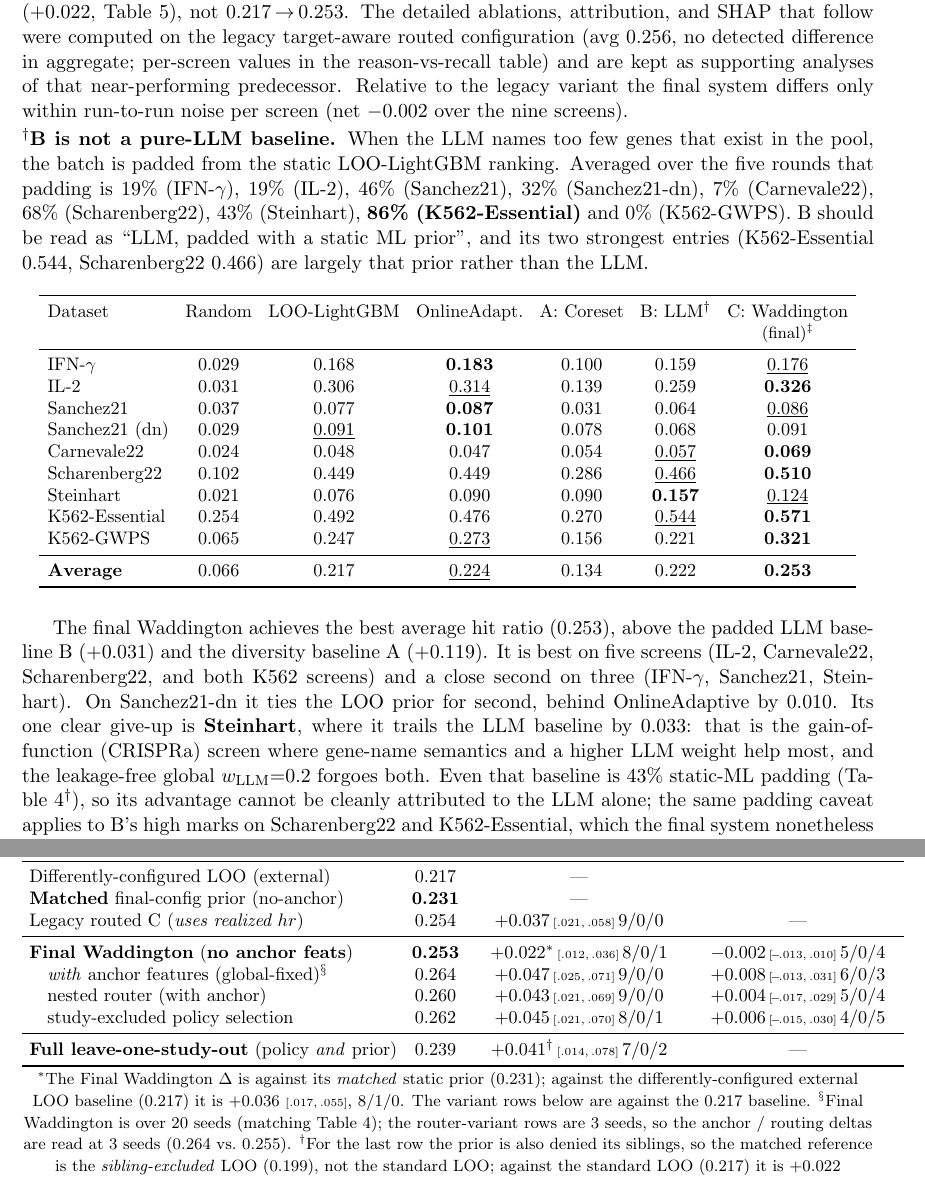
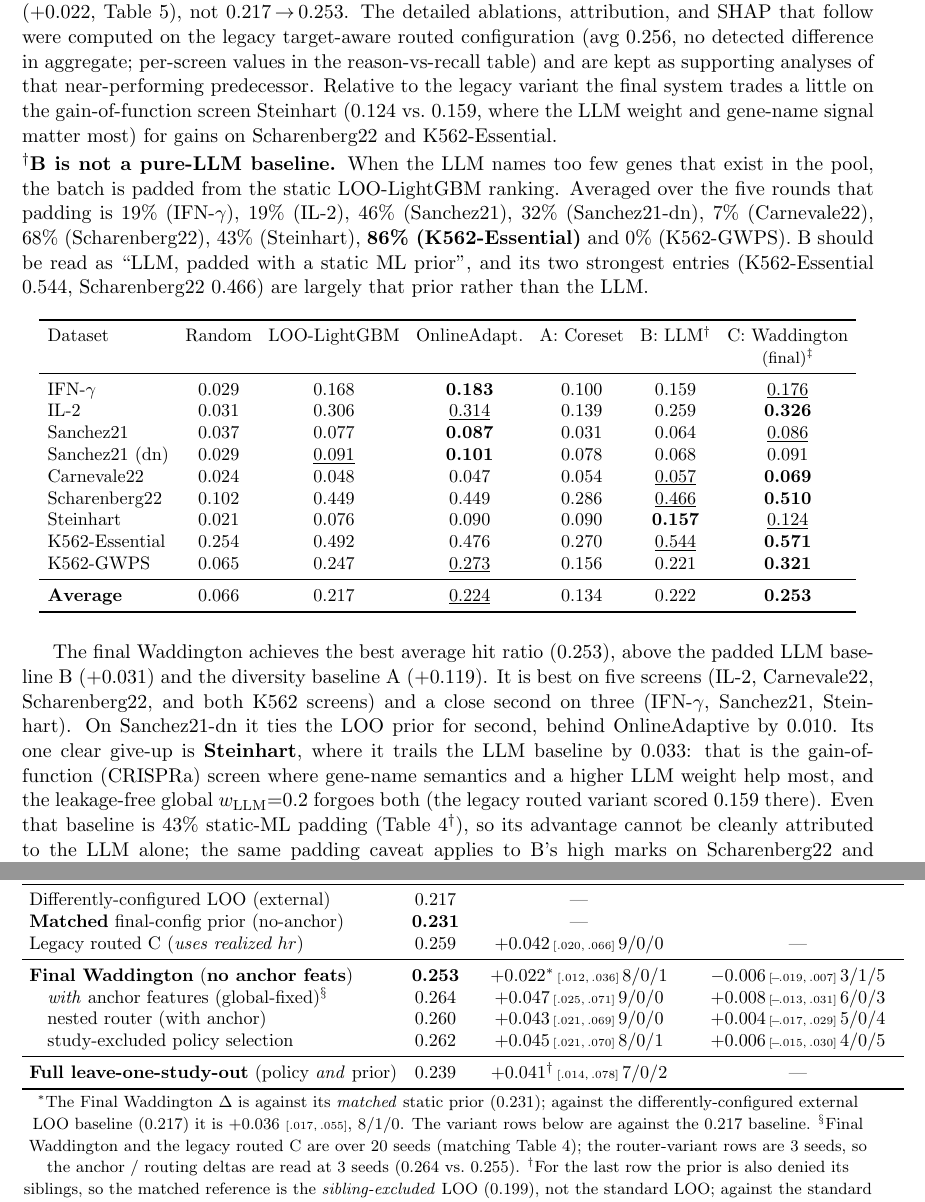
Before and after one commit to duerksenorteltdl133-netizen/WANDDINGTON, a LaTeX paper (docs/results_tables.tex): two parts of pages 10 and 12 of 27, joined at a grey line, cut so that both start at the same text. Compiled offline with pdfLaTeX.

Commit message:
Re-run legacy@20 on anthropic backend (removes pi/anthropic split)
The earlier legacy@20 used the pi backend (the anthropic token had expired). On
the anthropic backend (feynman auth, re-authorized) the legacy config gives 0.259
and Steinhart 0.159 -- matching the original 5-seed -- so the pi run's Steinhart
0.103 was a backend artifact. Correct the honest-router to the matched
anthropic-20seed comparison:

- Legacy routed C 0.254 -> 0.259; final-vs-legacy -0.002 [-.013,.010] 5/0/4 ->
  -0.006 [-.019,.007] 3/1/5 (still no detected difference); legacy vs external
  LOO +0.042.
- Revert the pi-induced narrative: the final system again trades a little on
  Steinhart (0.124 vs 0.159) for gains on Scharenberg22 / K562-Essential; restore
  the "legacy scored 0.159 there" note.
- Footnote: the legacy routed C row is also 20 seeds; SHAP / decomposition stay
  legacy@5 (0.256).

The whole 20-seed paper (main table, figures, final-vs-legacy) is now on one
backend (claude-haiku-4-5, anthropic). Recompiles to 27 pages.

Co-Authored-By: Claude Opus 4.8 <noreply@anthropic.com>

```diff
--- a/docs/results_tables.tex
+++ b/docs/results_tables.tex
@@ -533,8 +533,9 @@ discoverer of new biology. We report it as exploratory (no tuning on it);
   The detailed ablations, attribution, and
   SHAP that follow were computed on the legacy target-aware routed configuration (avg $0.256$, no detected
   difference in aggregate; per-screen values in the reason-vs-recall table) and are kept as supporting
-  analyses of that near-performing predecessor. Relative to the legacy variant the final system differs
-  only within run-to-run noise per screen (net $-0.002$ over the nine screens).
+  analyses of that near-performing predecessor. Relative to the legacy variant the final system trades a
+  little on the gain-of-function screen Steinhart ($0.124$ vs.\ $0.159$, where the LLM weight and gene-name
+  signal matter most) for gains on Scharenberg22 and K562-Essential.
   \\[2pt]
   $^\dagger$\textbf{B is not a pure-LLM baseline.} When the LLM names too few genes that exist in the
   pool, the batch is padded from the static LOO-LightGBM ranking. Averaged over the five rounds that
@@ -577,7 +578,7 @@ The final Waddington achieves the best average hit ratio (0.253), above the padd
 Scharenberg22, and both K562 screens) and a close second on three (IFN-$\gamma$, Sanchez21, Steinhart).
 On Sanchez21-dn it ties the LOO prior for second, behind OnlineAdaptive by $0.010$. Its one clear give-up is \textbf{Steinhart}, where it trails the LLM baseline by $0.033$:
 that is the gain-of-function (CRISPRa) screen where gene-name semantics and a higher LLM weight help most,
-and the leakage-free global $w_{\mathrm{LLM}}{=}0.2$ forgoes both. Even that baseline is $43\%$ static-ML padding (Table~\ref{tab:main}$^\dagger$), so its advantage
+and the leakage-free global $w_{\mathrm{LLM}}{=}0.2$ forgoes both (the legacy routed variant scored $0.159$ there). Even that baseline is $43\%$ static-ML padding (Table~\ref{tab:main}$^\dagger$), so its advantage
 cannot be cleanly attributed to the LLM alone; the same padding caveat applies to B's high marks on
 Scharenberg22 and K562-Essential, which the final system nonetheless beats outright.
 
@@ -648,9 +649,9 @@ Configuration & mean & \multicolumn{1}{c}{$\Delta$ vs.\ stated ref.\ (W/T/L)} &
 \midrule
 Differently-configured LOO (external) & 0.217 & --- & \\
 \textbf{Matched} final-config prior (no-anchor) & \textbf{0.231} & --- & \\
-Legacy routed C (\emph{uses realized $hr$})   & 0.254 & $+0.037$\,{\tiny$[.021,.058]$}\,9/0/0 & --- \\
+Legacy routed C (\emph{uses realized $hr$})   & 0.259 & $+0.042$\,{\tiny$[.020,.066]$}\,9/0/0 & --- \\
 \midrule
-\textbf{Final Waddington} (\textbf{no anchor feats}) & \textbf{0.253} & $+0.022^{*}$\,{\tiny$[.012,.036]$}\,8/0/1 & $-0.002$\,{\tiny$[\!-\!.013,.010]$}\,5/0/4 \\
+\textbf{Final Waddington} (\textbf{no anchor feats}) & \textbf{0.253} & $+0.022^{*}$\,{\tiny$[.012,.036]$}\,8/0/1 & $-0.006$\,{\tiny$[\!-\!.019,.007]$}\,3/1/5 \\
 \quad\emph{with} anchor features (global-fixed)$^{\S}$ & 0.264 & $+0.047$\,{\tiny$[.025,.071]$}\,9/0/0 & $+0.008$\,{\tiny$[\!-\!.013,.031]$}\,6/0/3 \\
 \quad nested router (with anchor)             & 0.260 & $+0.043$\,{\tiny$[.021,.069]$}\,9/0/0 & $+0.004$\,{\tiny$[\!-\!.017,.029]$}\,5/0/4 \\
 \quad study-excluded policy selection         & 0.262 & $+0.045$\,{\tiny$[.021,.070]$}\,8/0/1 & $+0.006$\,{\tiny$[\!-\!.015,.030]$}\,4/0/5 \\
@@ -661,7 +662,7 @@ Legacy routed C (\emph{uses realized $hr$})   & 0.254 & $+0.037$\,{\tiny$[.021,.
 {\footnotesize $^{*}$The Final Waddington $\Delta$ is against its \emph{matched} static prior ($0.231$);
 against the differently-configured external LOO baseline ($0.217$) it is $+0.036$ {\tiny$[.017,.055]$},
 8/1/0. The variant rows below are against the $0.217$ baseline.
-$^{\S}$Final Waddington is over 20 seeds (matching Table~\ref{tab:main}); the router-variant rows are 3
+$^{\S}$Final Waddington and the legacy routed C are over 20 seeds (matching Table~\ref{tab:main}); the router-variant rows are 3
 seeds, so the anchor / routing deltas are read at 3 seeds ($0.264$ vs.\ $0.255$).
 $^{\dagger}$For the last row the prior is also denied its siblings, so the matched reference is the
 \emph{sibling-excluded} LOO ($0.199$), not the standard LOO; against the standard LOO ($0.217$) it is
```
Also changed, not shown: docs/results_tables.pdf, docs/results_tables.tex (12 more changed lines), 1 other file.
